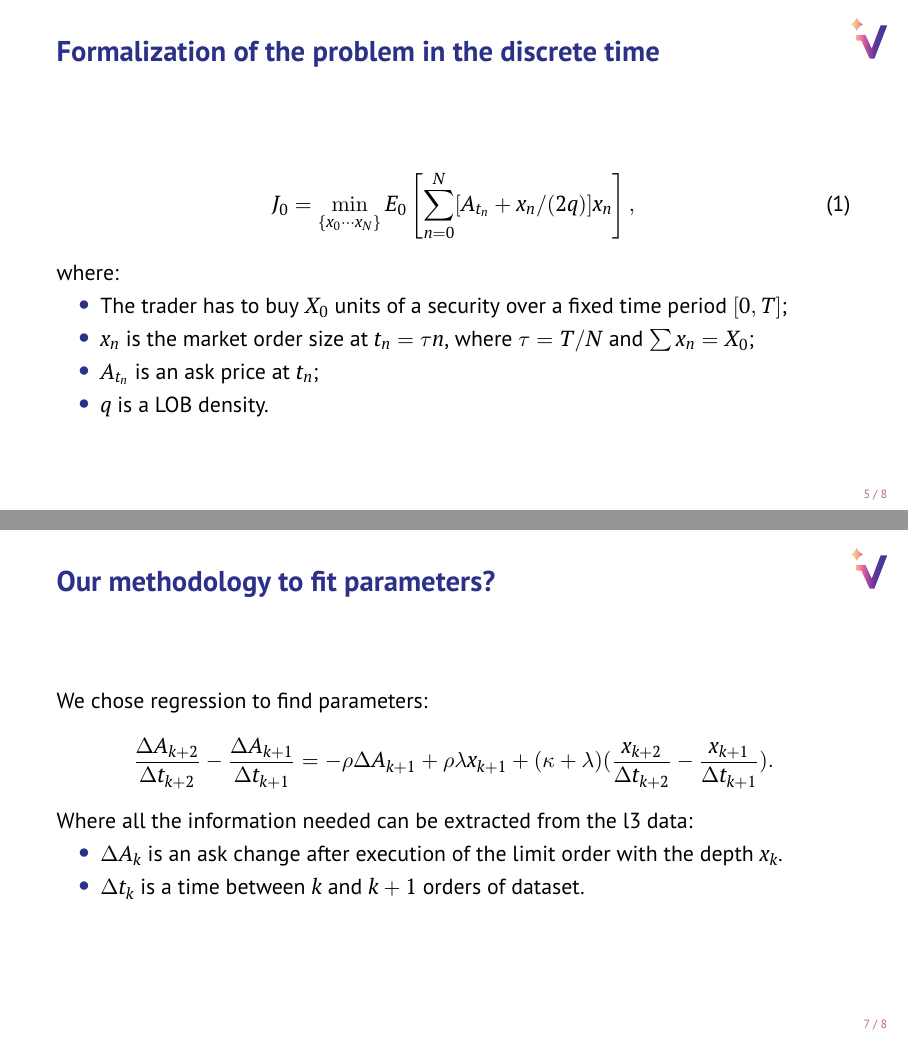
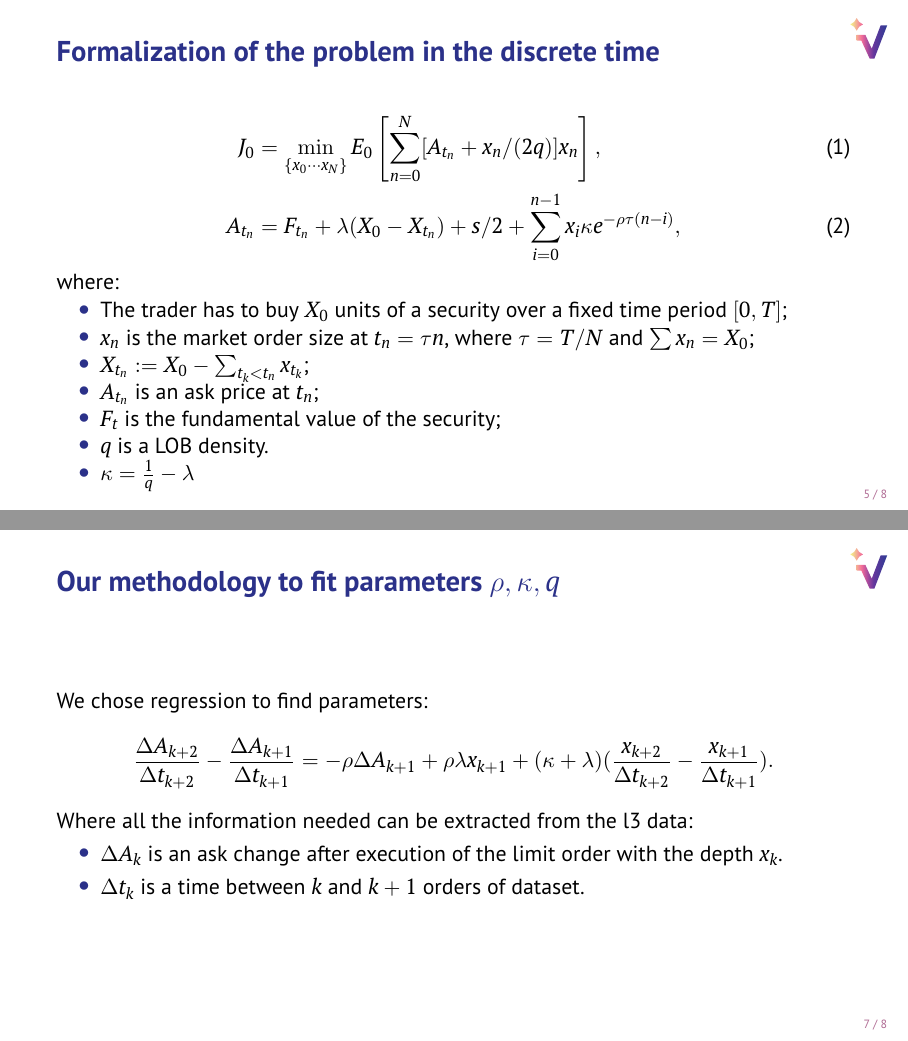
Before and after one commit to VsevolodZaostrovsky/OWModel, LaTeX slides (AllAboutTheReport/Presentation/conclusions.tex): pages 6 and 8 of 10, joined at a grey line. Compiled offline with pdfLaTeX.

Commit message:
new presentation

```diff
--- a/AllAboutTheReport/Presentation/conclusions.tex
+++ b/AllAboutTheReport/Presentation/conclusions.tex
@@ -57,8 +57,8 @@
 
 \begin{frame}{Formalization of the problem in the discrete time}
     \begin{align} \label{optexp}
-        J_0 &= \min _{\{x_0 \cdots x_N \}} E_0 \left[ \sum _{n=0}^N [A_{t_n} + x_n /(2q)] x_n\right],
-        % A_{t_n} &= F_{t_n} + \lambda (X_0 - X_{t_n}) + s/2 + \sum _{i=0}^{n-1} x_i \kappa e^{- \rho \tau (n - i)},
+        J_0 &= \min _{\{x_0 \cdots x_N \}} E_0 \left[ \sum _{n=0}^N [A_{t_n} + x_n /(2q)] x_n\right], \\
+        A_{t_n} &= F_{t_n} + \lambda (X_0 - X_{t_n}) + s/2 + \sum _{i=0}^{n-1} x_i \kappa e^{- \rho \tau (n - i)},
      \end{align}
 
     where:
@@ -66,14 +66,15 @@
      \item The trader has to buy $X_0$ units of a security over a fixed time period $[0,T]$;
      \item $x_{n}$
      is the market order size at $t_n = \tau n$, where $\tau = T / N$ and $\sum x_n = X_0$;
-    %  \item $X_{t_n} := X_0 - \sum _{t_k < t_n} x_{t_k}$;
+     \item $X_{t_n} := X_0 - \sum _{t_k < t_n} x_{t_k}$;
      \item $A_{t_n}$ is an ask price at $t_n$;
     %  \item $V_{t_n} = \frac{A_{t_n} + B_{t_n}}{2}$
     %  is the mid-quote price;
     %  \item $s$ is the bid–ask spread;
-    %  \item $F_t$ is the fundamental value of the security;
+     \item $F_t$ is the fundamental value of the security;
      % \item $q(P)$ --- the density of limit orders to sell at price $P$.
      \item $q$ is a LOB density.
+     \item $\kappa = \frac{1}{q} - \lambda $
     \end{itemize}
 
 \end{frame}
@@ -94,7 +95,7 @@
 
 \end{frame}
 
-\begin{frame}{Our methodology to fit parameters?}
+\begin{frame}{Our methodology to fit parameters $\rho, \kappa, q$}
     We chose regression to find parameters:
             \begin{equation*}
                 \frac{\Delta A_{k+2}}{\Delta t_{k+2}} - \frac{\Delta A_{k+1}}{\Delta t_{k+1}}
```
Also changed, not shown: AllAboutTheReport/Presentation/conclusions.pdf.
